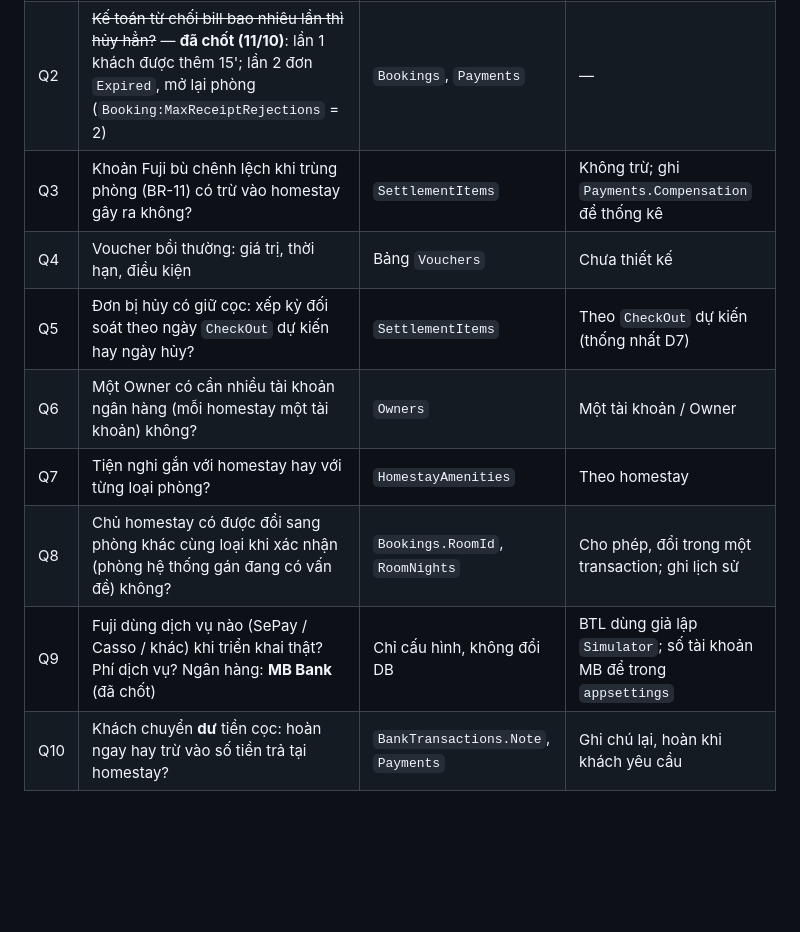
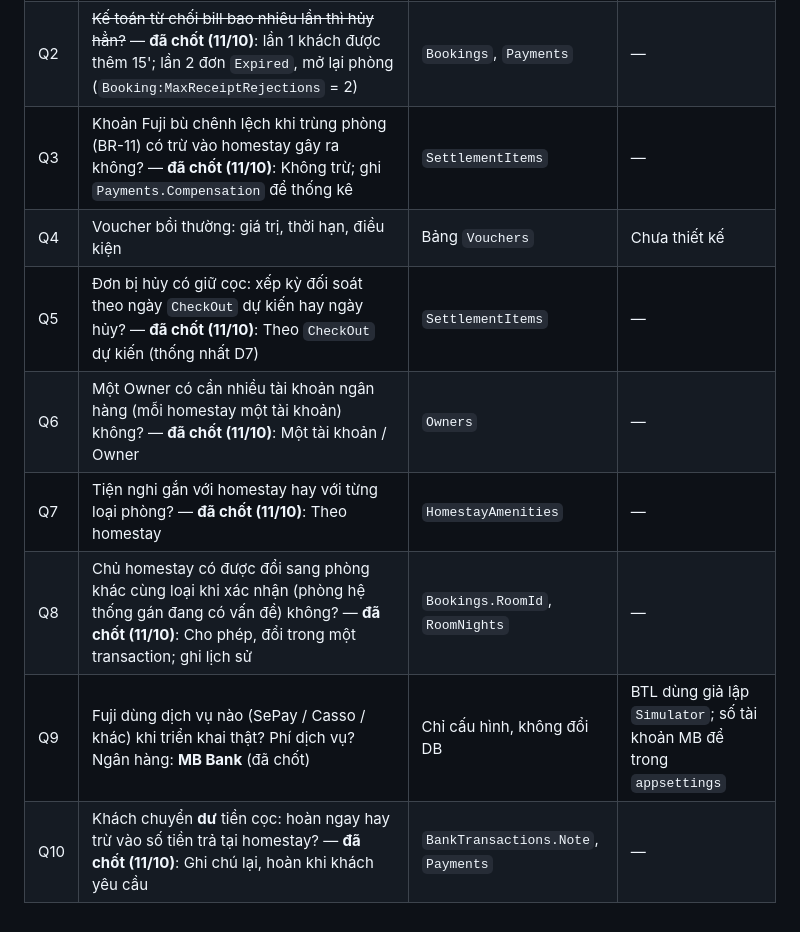
Before and after one commit to FushiMasterDev/LTW, a Markdown page: fuji_homestay_database_v1.md, the part around the change. Rendered like a GitHub page; blank space fills up the shorter version.

Commit message:
docs: chốt Q3, Q5–Q8, Q10 theo đề xuất
Co-Authored-By: Claude Opus 5.5 <noreply@anthropic.com>

```diff
--- a/fuji_homestay_database_v1.md
+++ b/fuji_homestay_database_v1.md
@@ -846,11 +846,11 @@ Vì chưa triển khai thật: sửa entity xong thì **tạo lại migration `I
 |---|---|---|---|
 | Q1 | ~~Kế toán chỉ làm giờ hành chính~~ — **đã giải quyết bằng D13**: chuyển khoản qua QR được tự xác nhận 24/7. Chỉ đơn đi đường ảnh bill vào ban đêm mới phải chờ tới giờ làm việc | Thời gian chờ | Giao diện khuyến khích quét QR; báo khách đi đường bill rằng Fuji duyệt trong giờ làm việc |
 | Q2 | ~~Kế toán từ chối bill bao nhiêu lần thì hủy hẳn?~~ — **đã chốt (11/10)**: lần 1 khách được thêm 15'; lần 2 đơn `Expired`, mở lại phòng (`Booking:MaxReceiptRejections` = 2) | `Bookings`, `Payments` | — |
-| Q3 | Khoản Fuji bù chênh lệch khi trùng phòng (BR-11) có trừ vào homestay gây ra không? | `SettlementItems` | Không trừ; ghi `Payments.Compensation` để thống kê |
+| Q3 | Khoản Fuji bù chênh lệch khi trùng phòng (BR-11) có trừ vào homestay gây ra không? — **đã chốt (11/10)**: Không trừ; ghi `Payments.Compensation` để thống kê | `SettlementItems` | — |
 | Q4 | Voucher bồi thường: giá trị, thời hạn, điều kiện | Bảng `Vouchers` | Chưa thiết kế |
-| Q5 | Đơn bị hủy có giữ cọc: xếp kỳ đối soát theo ngày `CheckOut` dự kiến hay ngày hủy? | `SettlementItems` | Theo `CheckOut` dự kiến (thống nhất D7) |
-| Q6 | Một Owner có cần nhiều tài khoản ngân hàng (mỗi homestay một tài khoản) không? | `Owners` | Một tài khoản / Owner |
-| Q7 | Tiện nghi gắn với homestay hay với từng loại phòng? | `HomestayAmenities` | Theo homestay |
-| Q8 | Chủ homestay có được đổi sang phòng khác cùng loại khi xác nhận (phòng hệ thống gán đang có vấn đề) không? | `Bookings.RoomId`, `RoomNights` | Cho phép, đổi trong một transaction; ghi lịch sử |
+| Q5 | Đơn bị hủy có giữ cọc: xếp kỳ đối soát theo ngày `CheckOut` dự kiến hay ngày hủy? — **đã chốt (11/10)**: Theo `CheckOut` dự kiến (thống nhất D7) | `SettlementItems` | — |
+| Q6 | Một Owner có cần nhiều tài khoản ngân hàng (mỗi homestay một tài khoản) không? — **đã chốt (11/10)**: Một tài khoản / Owner | `Owners` | — |
+| Q7 | Tiện nghi gắn với homestay hay với từng loại phòng? — **đã chốt (11/10)**: Theo homestay | `HomestayAmenities` | — |
+| Q8 | Chủ homestay có được đổi sang phòng khác cùng loại khi xác nhận (phòng hệ thống gán đang có vấn đề) không? — **đã chốt (11/10)**: Cho phép, đổi trong một transaction; ghi lịch sử | `Bookings.RoomId`, `RoomNights` | — |
 | Q9 | Fuji dùng dịch vụ nào (SePay / Casso / khác) khi triển khai thật? Phí dịch vụ? Ngân hàng: **MB Bank** (đã chốt) | Chỉ cấu hình, không đổi DB | BTL dùng giả lập `Simulator`; số tài khoản MB để trong `appsettings` |
-| Q10 | Khách chuyển **dư** tiền cọc: hoàn ngay hay trừ vào số tiền trả tại homestay? | `BankTransactions.Note`, `Payments` | Ghi chú lại, hoàn khi khách yêu cầu |
+| Q10 | Khách chuyển **dư** tiền cọc: hoàn ngay hay trừ vào số tiền trả tại homestay? — **đã chốt (11/10)**: Ghi chú lại, hoàn khi khách yêu cầu | `BankTransactions.Note`, `Payments` | — |
```
